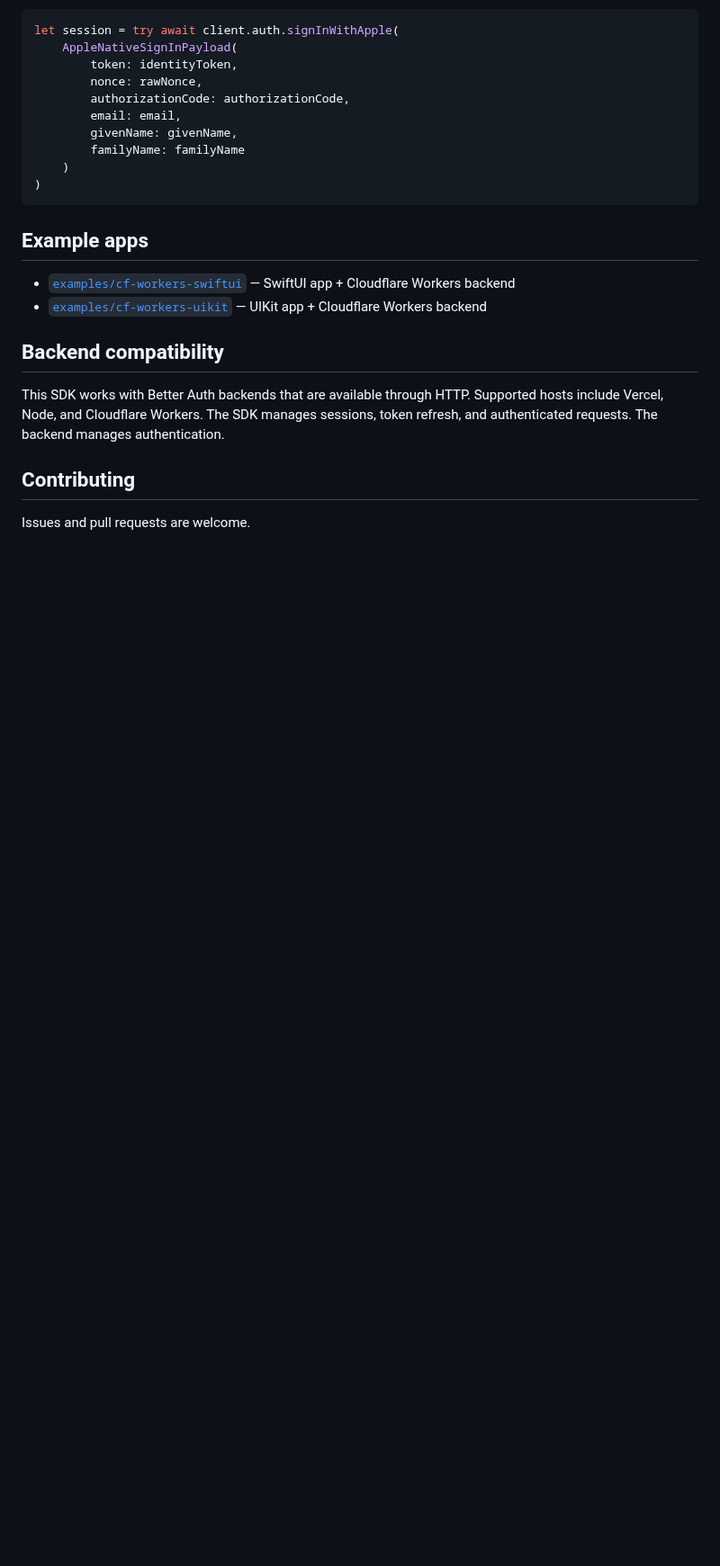
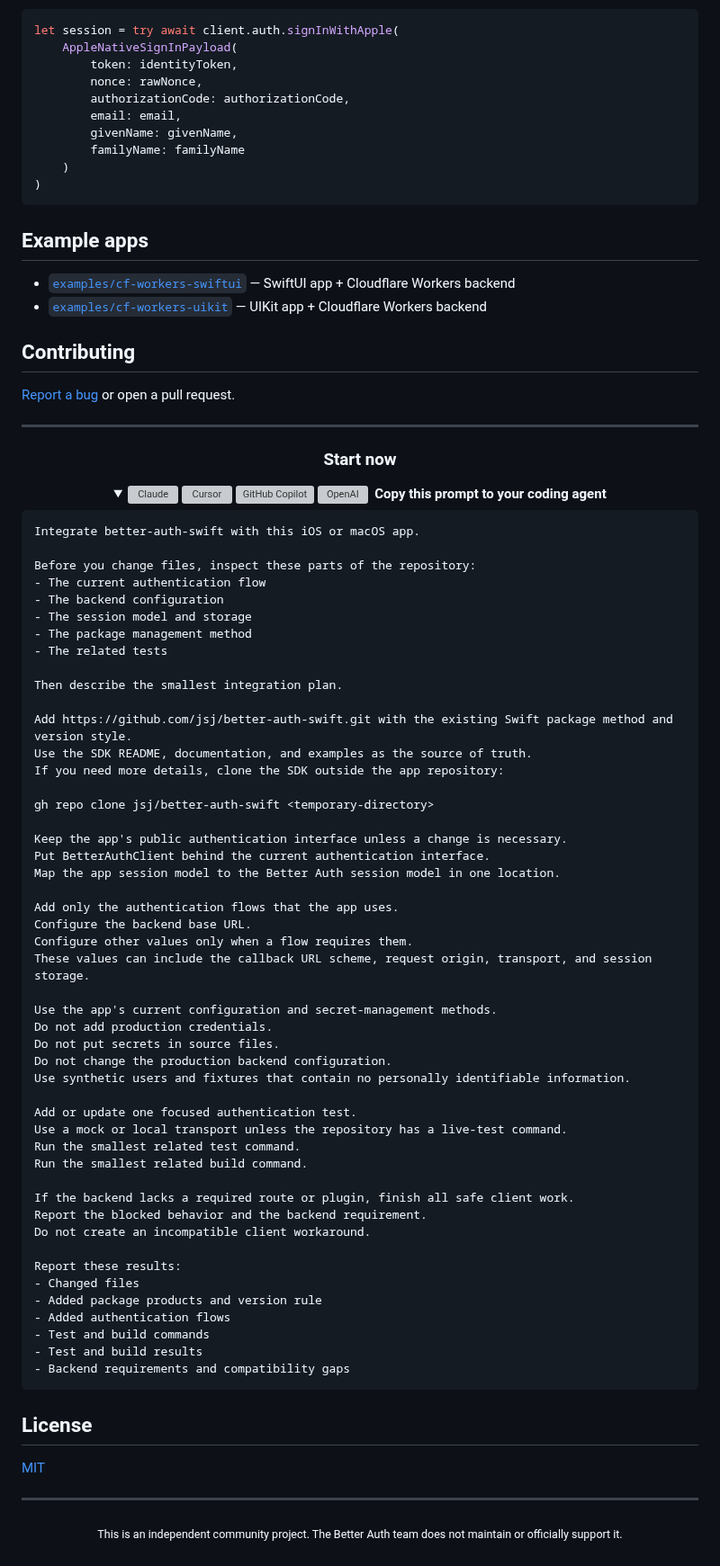
Before and after one commit to jsj/better-auth-swift, a Markdown page: README.md, the part around one of its changes. Shown at 90% size. Rendered like a GitHub page; folded sections open; blank space fills up the shorter version; grey boxes are pictures that could not be loaded.

````diff
--- a/README.md
+++ b/README.md
@@ -237,13 +277,74 @@ let session = try await client.auth.signInWithApple(
 - [`examples/cf-workers-swiftui`](./examples/cf-workers-swiftui) — SwiftUI app + Cloudflare Workers backend
 - [`examples/cf-workers-uikit`](./examples/cf-workers-uikit) — UIKit app + Cloudflare Workers backend
 
-## Backend compatibility
-
-This SDK works with Better Auth backends that are available through HTTP.
-Supported hosts include Vercel, Node, and Cloudflare Workers.
-The SDK manages sessions, token refresh, and authenticated requests.
-The backend manages authentication.
-
 ## Contributing
 
-Issues and pull requests are welcome.
+[Report a bug](https://github.com/jsj/better-auth-swift/issues/new?template=bug_report.yml) or open a pull request.
+
+<hr>
+
+<h3 align="center">Start now</h3>
+
+<details>
+<summary align="center"><img src="https://raw.githubusercontent.com/jsj/api-emulator-registry/main/.README/agent-icons/claude.svg" width="18" height="18" alt="Claude">&nbsp;<img src="https://raw.githubusercontent.com/jsj/api-emulator-registry/main/.README/agent-icons/cursor.svg" width="18" height="18" alt="Cursor">&nbsp;<img src="https://raw.githubusercontent.com/jsj/api-emulator-registry/main/.README/agent-icons/github-copilot.svg" width="18" height="18" alt="GitHub Copilot">&nbsp;<img src="https://raw.githubusercontent.com/jsj/api-emulator-registry/main/.README/agent-icons/openai.svg" width="18" height="18" alt="OpenAI">&nbsp;&nbsp;<strong>Copy this prompt to your coding agent</strong></summary>
+
+```text
+Integrate better-auth-swift with this iOS or macOS app.
+
+Before you change files, inspect these parts of the repository:
+- The current authentication flow
+- The backend configuration
+- The session model and storage
+- The package management method
+- The related tests
+
+Then describe the smallest integration plan.
+
+Add https://github.com/jsj/better-auth-swift.git with the existing Swift package method and version style.
+Use the SDK README, documentation, and examples as the source of truth.
+If you need more details, clone the SDK outside the app repository:
+
+gh repo clone jsj/better-auth-swift <temporary-directory>
+
+Keep the app's public authentication interface unless a change is necessary.
+Put BetterAuthClient behind the current authentication interface.
+Map the app session model to the Better Auth session model in one location.
+
+Add only the authentication flows that the app uses.
+Configure the backend base URL.
+Configure other values only when a flow requires them.
+These values can include the callback URL scheme, request origin, transport, and session storage.
+
+Use the app's current configuration and secret-management methods.
+Do not add production credentials.
+Do not put secrets in source files.
+Do not change the production backend configuration.
+Use synthetic users and fixtures that contain no personally identifiable information.
+
+Add or update one focused authentication test.
+Use a mock or local transport unless the repository has a live-test command.
+Run the smallest related test command.
+Run the smallest related build command.
+
+If the backend lacks a required route or plugin, finish all safe client work.
+Report the blocked behavior and the backend requirement.
+Do not create an incompatible client workaround.
+
+Report these results:
+- Changed files
+- Added package products and version rule
+- Added authentication flows
+- Test and build commands
+- Test and build results
+- Backend requirements and compatibility gaps
+```
+
+</details>
+
+## License
+
+[MIT](./LICENSE)
+
+---
+
+<p align="center"><sub>This is an independent community project. The Better Auth team does not maintain or officially support it.</sub></p>
````
Also changed, not shown: other parts of README.md (+52 -12 lines), .README/cover.png, 1 other file.
